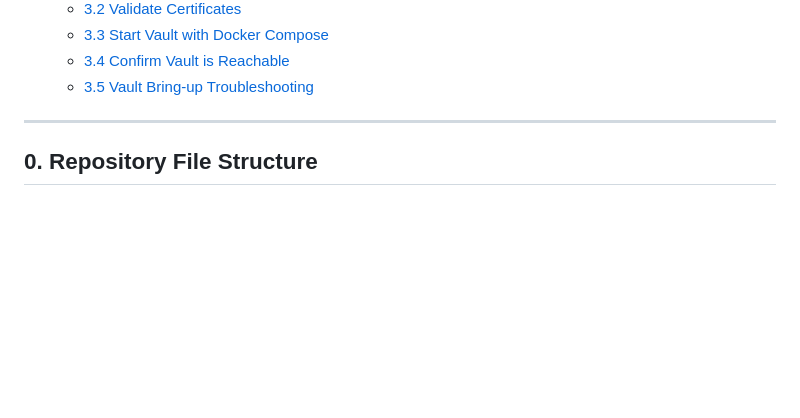
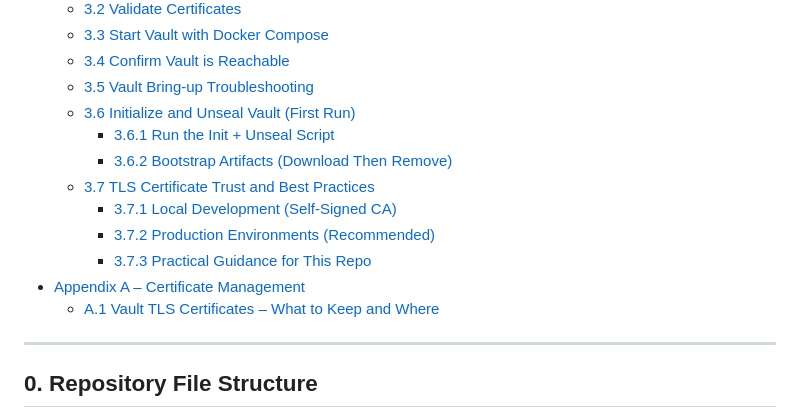
Before and after one commit to robertkuhn4512/NETWORK_TOOLS, a Markdown page: readme.md, the part around one of its changes. Rendered like a GitHub page; blank space fills up the shorter version.

```diff
--- a/readme.md
+++ b/readme.md
@@ -54,6 +54,15 @@ Later, this server will host:
   - [3.3 Start Vault with Docker Compose](#33-start-vault-with-docker-compose)
   - [3.4 Confirm Vault is Reachable](#34-confirm-vault-is-reachable)
   - [3.5 Vault Bring-up Troubleshooting](#35-vault-bring-up-troubleshooting)
+  - [3.6 Initialize and Unseal Vault (First Run)](#36-initialize-and-unseal-vault-first-run)
+    - [3.6.1 Run the Init + Unseal Script](#361-run-the-init--unseal-script)
+    - [3.6.2 Bootstrap Artifacts (Download Then Remove)](#362-bootstrap-artifacts-download-then-remove)
+  - [3.7 TLS Certificate Trust and Best Practices](#37-tls-certificate-trust-and-best-practices)
+    - [3.7.1 Local Development (Self-Signed CA)](#371-local-development-self-signed-ca)
+    - [3.7.2 Production Environments (Recommended)](#372-production-environments-recommended)
+    - [3.7.3 Practical Guidance for This Repo](#373-practical-guidance-for-this-repo)
+- [Appendix A – Certificate Management](#appendix-a--certificate-management)
+  - [A.1 Vault TLS Certificates – What to Keep and Where](#a1-vault-tls-certificates--what-to-keep-and-where)
 
 ---
 
```
Also changed, not shown: other parts of readme.md (+122 -7 lines).
